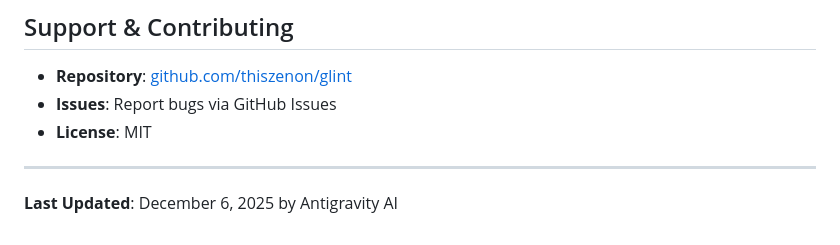
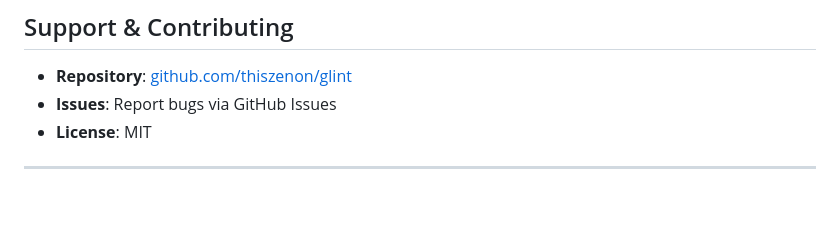
Before and after one commit to thiszenon/glint, a Markdown page: docs/CURRENT_FEATURES.md, the part around the change. GitHub-like rendering; blank space fills up the shorter version.

Commit message:
Remove last updated date from CURRENT_FEATURES.md
Removed last updated information from CURRENT_FEATURES.md

```diff
--- a/docs/CURRENT_FEATURES.md
+++ b/docs/CURRENT_FEATURES.md
@@ -562,5 +562,3 @@ python scripts/test_cascade_delete.py
 - **License**: MIT
 
 ---
-
-**Last Updated**: December 6, 2025 by Antigravity AI
```
